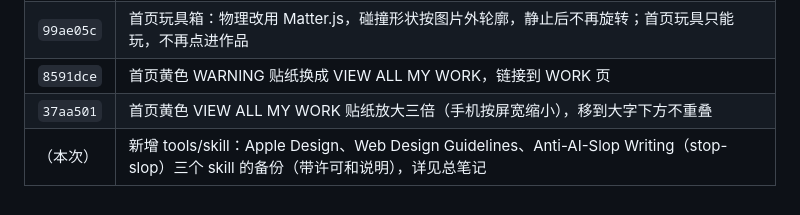
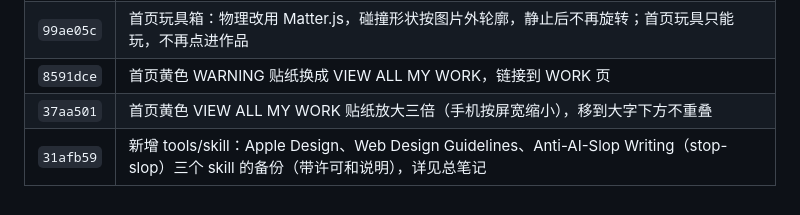
Before and after one commit to ebadudu1234-tech/ebadudu-d3, a Markdown page: prompt/requirements.md, the part around the change. Drawn GitHub-style.

Commit message:
Notes: record version 31afb59 in all three version tables
Where: D1/prompt/requirements.md, D2/prompt/requirements.md and
D3/prompt/requirements.md, the version-table row for adding tools/skill now
shows its version number 31afb59.

Co-Authored-By: Claude Opus 5.5 <noreply@anthropic.com>

```diff
--- a/prompt/requirements.md
+++ b/prompt/requirements.md
@@ -66,4 +66,4 @@
 | `99ae05c` | 首页玩具箱：物理改用 Matter.js，碰撞形状按图片外轮廓，静止后不再旋转；首页玩具只能玩，不再点进作品 |
 | `8591dce` | 首页黄色 WARNING 贴纸换成 VIEW ALL MY WORK，链接到 WORK 页 |
 | `37aa501` | 首页黄色 VIEW ALL MY WORK 贴纸放大三倍（手机按屏宽缩小），移到大字下方不重叠 |
-| （本次） | 新增 tools/skill：Apple Design、Web Design Guidelines、Anti-AI-Slop Writing（stop-slop）三个 skill 的备份（带许可和说明），详见总笔记 |
+| `31afb59` | 新增 tools/skill：Apple Design、Web Design Guidelines、Anti-AI-Slop Writing（stop-slop）三个 skill 的备份（带许可和说明），详见总笔记 |
```
